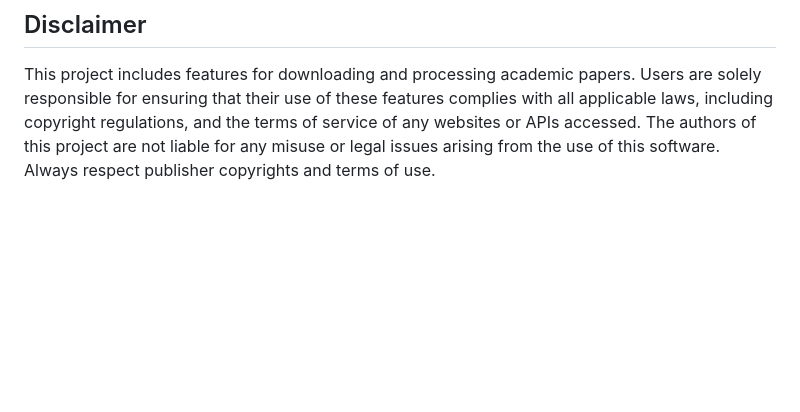
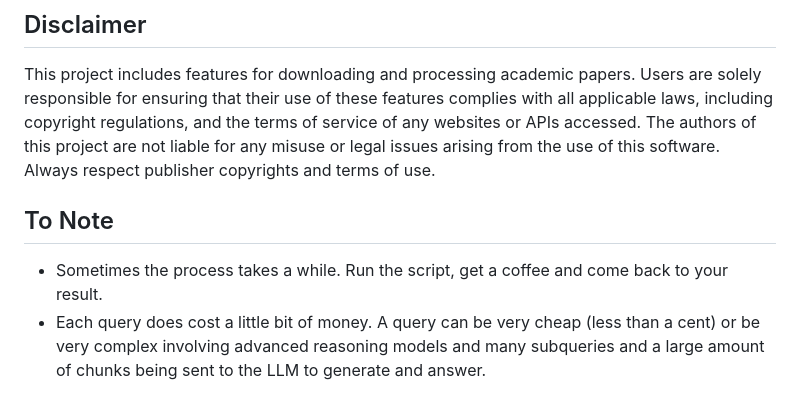
Before and after one commit to TBuskop/CiteSeekerAI, a Markdown page: README.md, the part around the change. Rendered like a GitHub page; blank space fills up the shorter version.

```diff
--- a/README.md
+++ b/README.md
@@ -93,3 +93,7 @@ python src/main.py
 
 ## Disclaimer
 This project includes features for downloading and processing academic papers. Users are solely responsible for ensuring that their use of these features complies with all applicable laws, including copyright regulations, and the terms of service of any websites or APIs accessed. The authors of this project are not liable for any misuse or legal issues arising from the use of this software. Always respect publisher copyrights and terms of use.
+
+## To Note
+- Sometimes the process takes a while. Run the script, get a coffee and come back to your result.
+- Each query does cost a little bit of money. A query can be very cheap (less than a cent) or be very complex involving advanced reasoning models and many subqueries and a large amount of chunks being sent to the LLM to generate and answer.
```
